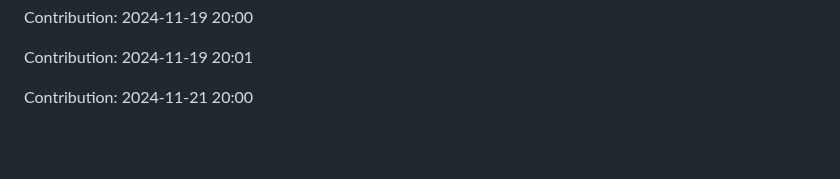
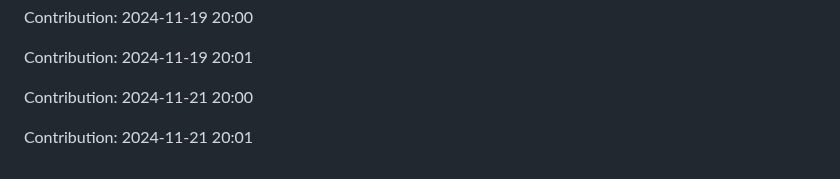
Before and after one commit to nitin-1926/MediCV, a Markdown page: README.md, the part around the change. Rendered like a GitHub page; blank space fills up the shorter version.

Commit message:
Contribution: 2024-11-21 20:01

```diff
--- a/README.md
+++ b/README.md
@@ -328,3 +328,5 @@ Contribution: 2024-11-19 20:00
 Contribution: 2024-11-19 20:01
 
 Contribution: 2024-11-21 20:00
+
+Contribution: 2024-11-21 20:01
```
